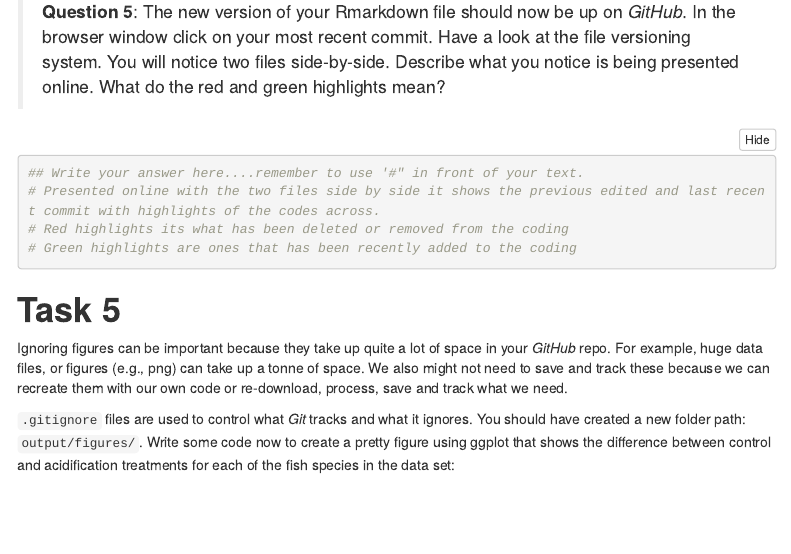
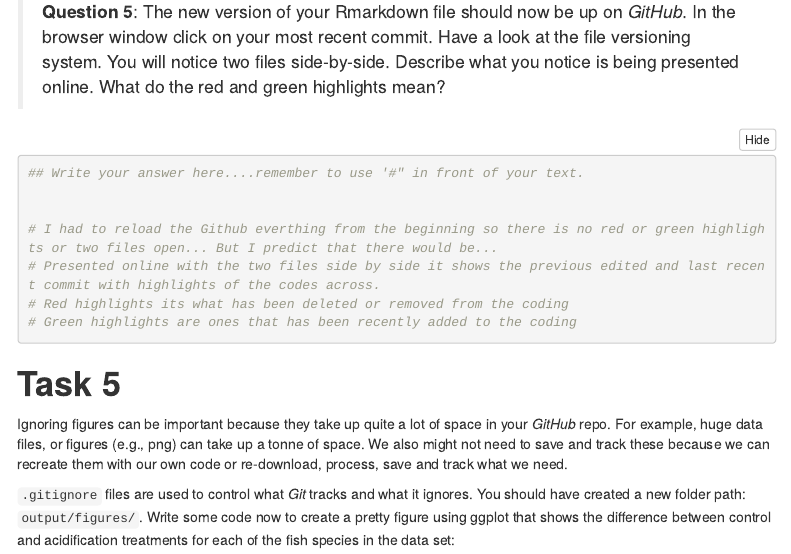
Before and after one commit to Han3207/Git_Fishes, an R Markdown document (git_fishes_student.Rmd): the page in a window 1100 px wide, from 5000 px down. Rendered offline with R 4.5, knitr and Pandoc, with nearby package versions; some code elsewhere in the file could not run offline; menus at the side of the page are left out.

Commit message:
Task 5
ggsave and gitignoring

````diff
--- a/git_fishes_student.Rmd
+++ b/git_fishes_student.Rmd
@@ -160,6 +160,9 @@ flextable(fishes %>%
 
 ```{r answer5, echo=TRUE, eval=FALSE}
 ## Write your answer here....remember to use '#" in front of your text.
+
+
+# I had to reload the Github everthing from the beginning so there is no red or green highlights or two files open... But I predict that there would be...
 # Presented online with the two files side by side it shows the previous edited and last recent commit with highlights of the codes across.
 # Red highlights its what has been deleted or removed from the coding
 # Green highlights are ones that has been recently added to the coding
````
Also changed, not shown: 1 other file.
